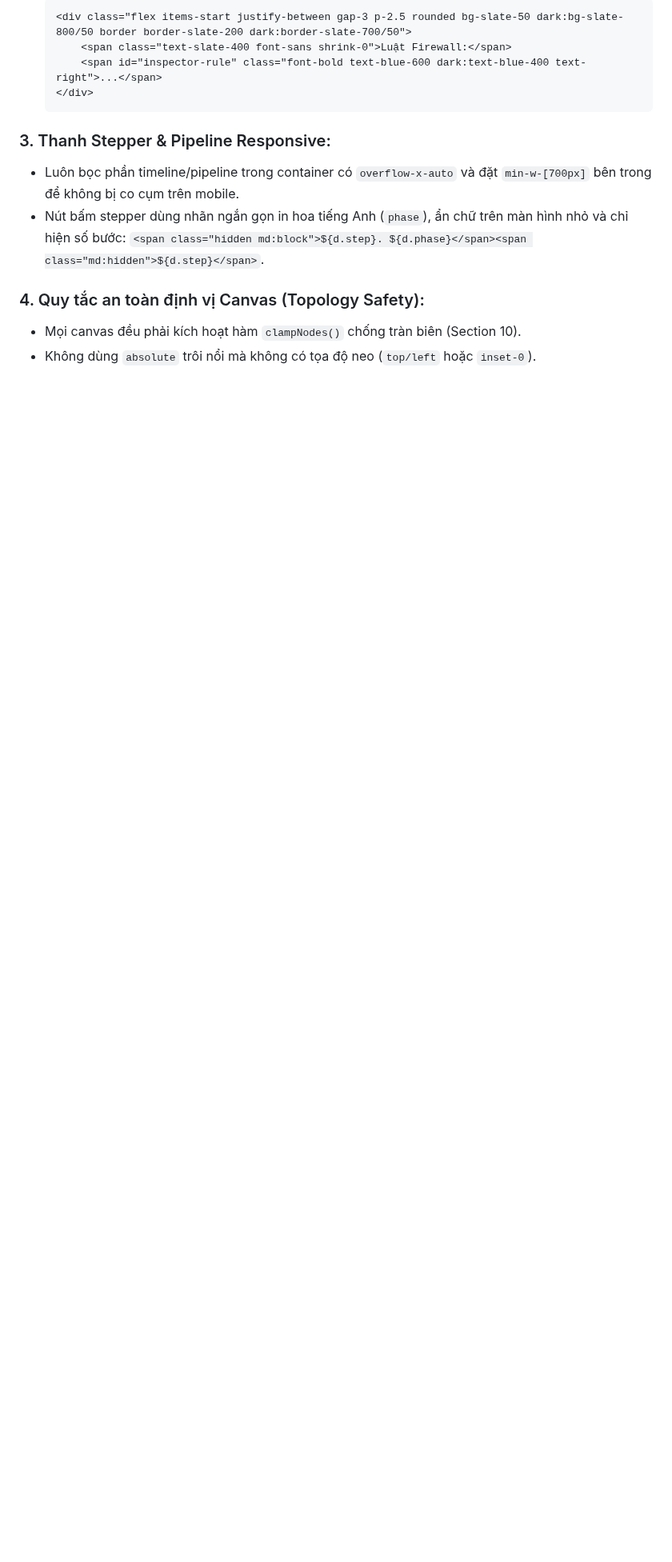
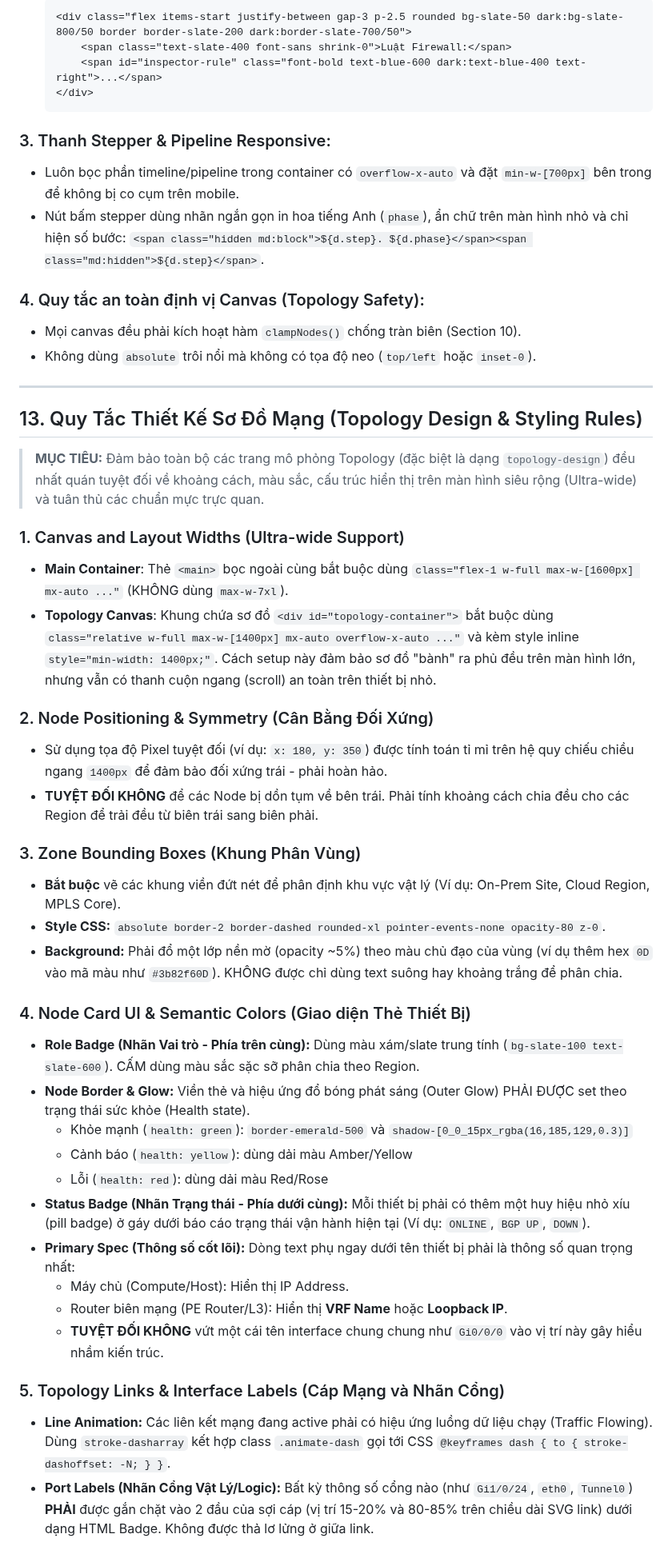
Before and after one commit to duc-mt/networking-lab, a Markdown page: docs/prompt-templates.md, the part around the change. Shown at 80% size. Drawn GitHub-style; blank space fills up the shorter version.

Commit message:
docs: integrate topology UI rules into official prompt-templates.md and remove GEMINI.md

```diff
--- a/docs/prompt-templates.md
+++ b/docs/prompt-templates.md
@@ -830,3 +830,40 @@ Khi `render()` đổi class của node (ví dụ `border-red-500`), browser chư
 ### 4. Quy tắc an toàn định vị Canvas (Topology Safety):
 - Mọi canvas đều phải kích hoạt hàm `clampNodes()` chống tràn biên (Section 10).
 - Không dùng `absolute` trôi nổi mà không có tọa độ neo (`top/left` hoặc `inset-0`).
+
+
+
+---
+
+## 13. Quy Tắc Thiết Kế Sơ Đồ Mạng (Topology Design & Styling Rules)
+
+> **MỤC TIÊU:** Đảm bảo toàn bộ các trang mô phỏng Topology (đặc biệt là dạng `topology-design`) đều nhất quán tuyệt đối về khoảng cách, màu sắc, cấu trúc hiển thị trên màn hình siêu rộng (Ultra-wide) và tuân thủ các chuẩn mực trực quan.
+
+### 1. Canvas and Layout Widths (Ultra-wide Support)
+- **Main Container**: Thẻ `<main>` bọc ngoài cùng bắt buộc dùng `class="flex-1 w-full max-w-[1600px] mx-auto ..."` (KHÔNG dùng `max-w-7xl`).
+- **Topology Canvas**: Khung chứa sơ đồ `<div id="topology-container">` bắt buộc dùng `class="relative w-full max-w-[1400px] mx-auto overflow-x-auto ..."` và kèm style inline `style="min-width: 1400px;"`. Cách setup này đảm bảo sơ đồ "bành" ra phủ đều trên màn hình lớn, nhưng vẫn có thanh cuộn ngang (scroll) an toàn trên thiết bị nhỏ.
+
+### 2. Node Positioning & Symmetry (Cân Bằng Đối Xứng)
+- Sử dụng tọa độ Pixel tuyệt đối (ví dụ: `x: 180, y: 350`) được tính toán tỉ mỉ trên hệ quy chiếu chiều ngang `1400px` để đảm bảo đối xứng trái - phải hoàn hảo.
+- **TUYỆT ĐỐI KHÔNG** để các Node bị dồn tụm về bên trái. Phải tính khoảng cách chia đều cho các Region để trải đều từ biên trái sang biên phải.
+
+### 3. Zone Bounding Boxes (Khung Phân Vùng)
+- **Bắt buộc** vẽ các khung viền đứt nét để phân định khu vực vật lý (Ví dụ: On-Prem Site, Cloud Region, MPLS Core).
+- **Style CSS:** `absolute border-2 border-dashed rounded-xl pointer-events-none opacity-80 z-0`.
+- **Background:** Phải đổ một lớp nền mờ (opacity ~5%) theo màu chủ đạo của vùng (ví dụ thêm hex `0D` vào mã màu như `#3b82f60D`). KHÔNG được chỉ dùng text suông hay khoảng trắng để phân chia.
+
+### 4. Node Card UI & Semantic Colors (Giao diện Thẻ Thiết Bị)
+- **Role Badge (Nhãn Vai trò - Phía trên cùng):** Dùng màu xám/slate trung tính (`bg-slate-100 text-slate-600`). CẤM dùng màu sắc sặc sỡ phân chia theo Region.
+- **Node Border & Glow:** Viền thẻ và hiệu ứng đổ bóng phát sáng (Outer Glow) PHẢI ĐƯỢC set theo trạng thái sức khỏe (Health state).
+  - Khỏe mạnh (`health: green`): `border-emerald-500` và `shadow-[0_0_15px_rgba(16,185,129,0.3)]`
+  - Cảnh báo (`health: yellow`): dùng dải màu Amber/Yellow
+  - Lỗi (`health: red`): dùng dải màu Red/Rose
+- **Status Badge (Nhãn Trạng thái - Phía dưới cùng):** Mỗi thiết bị phải có thêm một huy hiệu nhỏ xíu (pill badge) ở gáy dưới báo cáo trạng thái vận hành hiện tại (Ví dụ: `ONLINE`, `BGP UP`, `DOWN`).
+- **Primary Spec (Thông số cốt lõi):** Dòng text phụ ngay dưới tên thiết bị phải là thông số quan trọng nhất:
+  - Máy chủ (Compute/Host): Hiển thị IP Address.
+  - Router biên mạng (PE Router/L3): Hiển thị **VRF Name** hoặc **Loopback IP**.
+  - **TUYỆT ĐỐI KHÔNG** vứt một cái tên interface chung chung như `Gi0/0/0` vào vị trí này gây hiểu nhầm kiến trúc.
+
+### 5. Topology Links & Interface Labels (Cáp Mạng và Nhãn Cổng)
+- **Line Animation:** Các liên kết mạng đang active phải có hiệu ứng luồng dữ liệu chạy (Traffic Flowing). Dùng `stroke-dasharray` kết hợp class `.animate-dash` gọi tới CSS `@keyframes dash { to { stroke-dashoffset: -N; } }`.
+- **Port Labels (Nhãn Cổng Vật Lý/Logic):** Bất kỳ thông số cổng nào (như `Gi1/0/24`, `eth0`, `Tunnel0`) **PHẢI** được gắn chặt vào 2 đầu của sợi cáp (vị trí 15-20% và 80-85% trên chiều dài SVG link) dưới dạng HTML Badge. Không được thả lơ lửng ở giữa link.
```
Also changed, not shown: GEMINI.md (deleted, +0 -26 lines).
